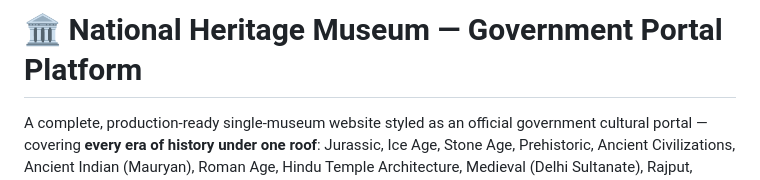
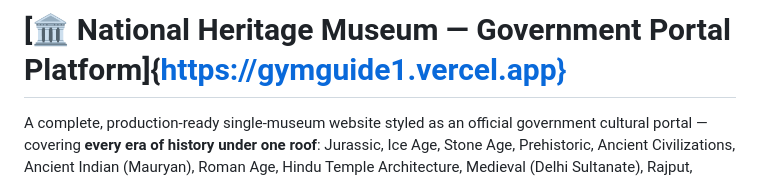
Before and after one commit to Pranjal-Agrawal1402/ChatbotTicketingSystem, a Markdown page: README.md, the part around the change. Rendered like a GitHub page.

```diff
--- a/README.md
+++ b/README.md
@@ -1,4 +1,4 @@
-# 🏛️ National Heritage Museum — Government Portal Platform
+# [🏛️ National Heritage Museum — Government Portal Platform]{https://gymguide1.vercel.app}
 
 A complete, production-ready single-museum website styled as an official government cultural
 portal — covering **every era of history under one roof**: Jurassic, Ice Age, Stone Age, Prehistoric,
```
